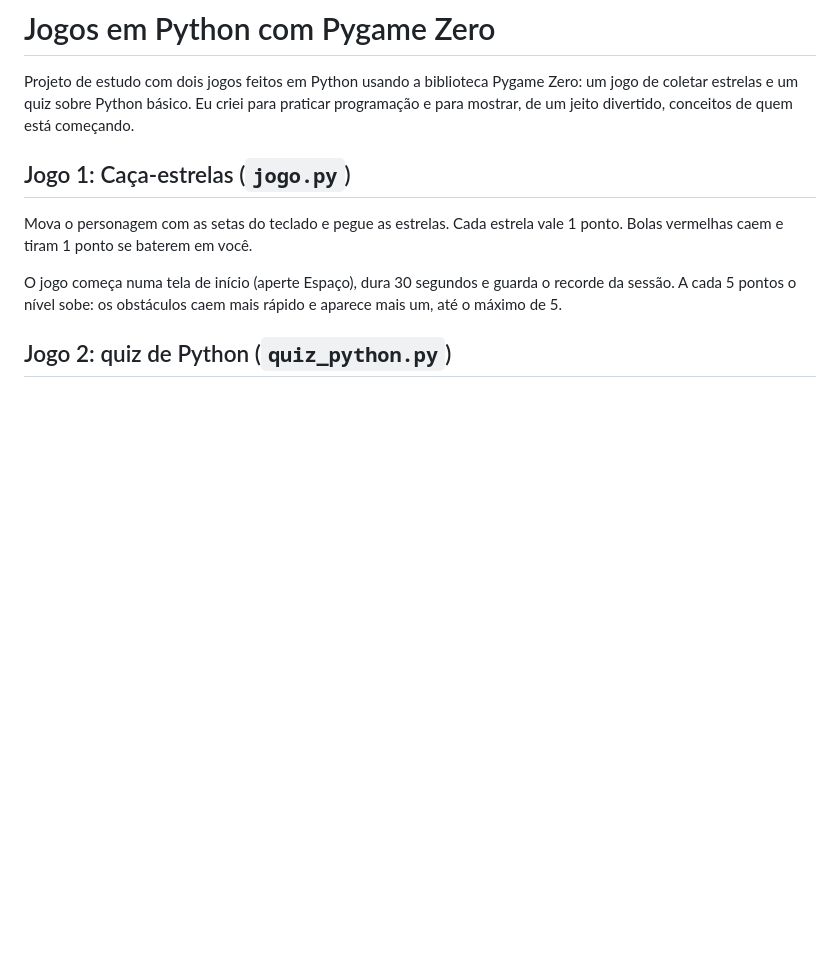
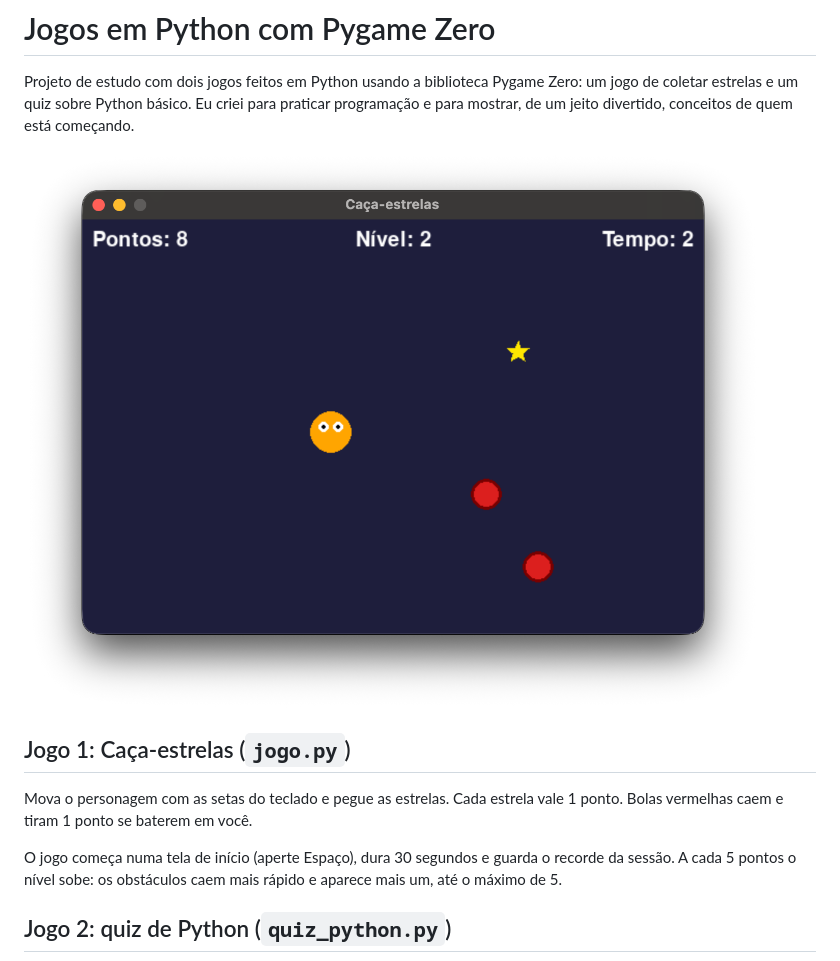
Before and after one commit to franantunes9/jogo-python-pygame-zero, a Markdown page: README.md, the part around the change. Rendered like a GitHub page; pictures changed too: docs/jogo-tela.png (added); blank space fills up the shorter version.

Commit message:
Adiciona captura de tela e corrige o nível

```diff
--- a/README.md
+++ b/README.md
@@ -1,6 +1,8 @@
 # Jogos em Python com Pygame Zero
 
 Projeto de estudo com dois jogos feitos em Python usando a biblioteca Pygame Zero: um jogo de coletar estrelas e um quiz sobre Python básico. Eu criei para praticar programação e para mostrar, de um jeito divertido, conceitos de quem está começando.
+
+![Tela do jogo Caça-estrelas](docs/jogo-tela.png)
 
 ## Jogo 1: Caça-estrelas (`jogo.py`)
 
```
Also changed, not shown: 1 other file.
